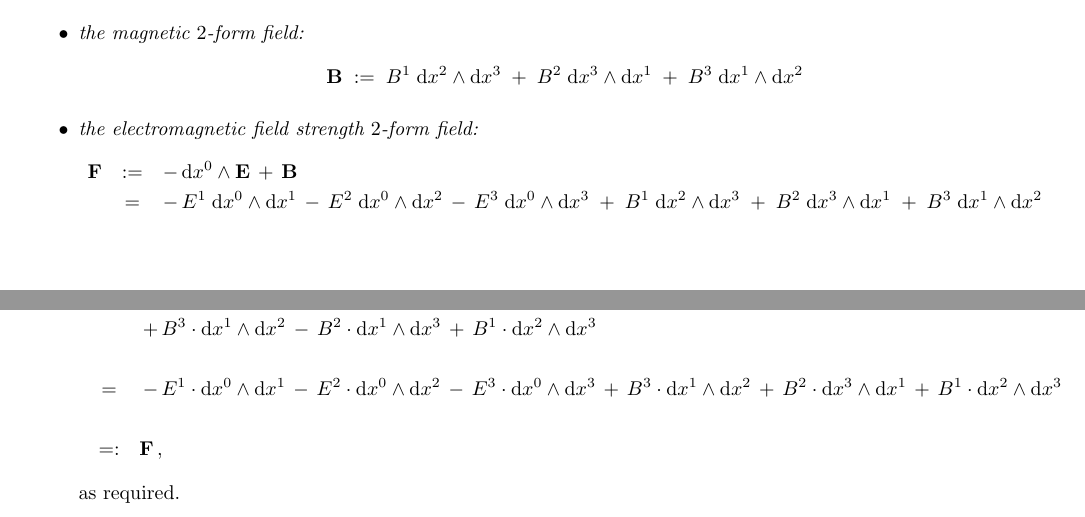
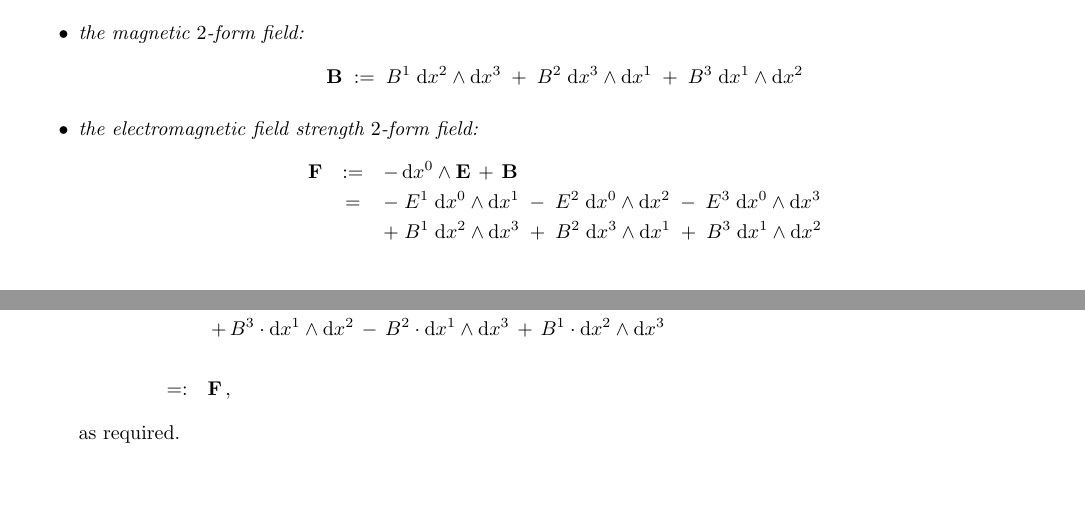
Before and after one commit to paradisepilot/mathematics, a LaTeX document (study-notes/mathematical-physics/electromagnetism/electromagnetism-studyNotes.tex, which reads study-notes/mathematical-physics/electromagnetism/z-Maxwells-equations-differential-forms.tex, study-notes/mathematical-physics/electromagnetism/z-Maxwells-equations-gauge-theory-gauge-field.tex): two parts of pages 2 and 4 of 7, joined at a grey line, cut so that both start at the same text, the shorter picture padded with empty space. Compiled offline with pdfLaTeX.

Commit message:
updated: z-Maxwells-equations-differential-forms.tex z-Maxwells-equations-gauge-theory-gauge-field.tex

```diff
--- a/study-notes/mathematical-physics/electromagnetism/z-Maxwells-equations-differential-forms.tex
+++ b/study-notes/mathematical-physics/electromagnetism/z-Maxwells-equations-differential-forms.tex
@@ -63,8 +63,10 @@ Define:
 		- \, \d x^{0} \wedge \mathbf{E} \, + \, \mathbf{B}
 	\\
 	& = &
-		- \, E^{1}\;\d x^{0} \wedge \d x^{1} \, - \, E^{2}\;\d x^{0} \wedge \d x^{2} \, - \, E^{3}\;\d x^{0} \wedge \d x^{3}
-		\;+\;
+		- \; E^{1}\;\d x^{0} \wedge \d x^{1} \; - \; E^{2}\;\d x^{0} \wedge \d x^{2} \; - \; E^{3}\;\d x^{0} \wedge \d x^{3}
+	\\
+	&&
+		+\;
 		B^{1}\;\d x^{2} \wedge \d x^{3}
 		\;+\;
 		B^{2}\;\d x^{3} \wedge \d x^{1}
--- a/study-notes/mathematical-physics/electromagnetism/z-Maxwells-equations-gauge-theory-gauge-field.tex
+++ b/study-notes/mathematical-physics/electromagnetism/z-Maxwells-equations-gauge-theory-gauge-field.tex
@@ -195,20 +197,20 @@ Then,
 		B^{2} \cdot \d x^{1} \wedge \d x^{3}
 		\,+\,
 		B^{1} \cdot \d x^{2} \wedge \d x^{3}
-	\\ \\
-	& = &
-		\,-\,
-		E^{1} \cdot \d x^{0} \wedge \d x^{1}
-		\,-\,
-		E^{2} \cdot \d x^{0} \wedge \d x^{2}
-		\,-\,
-		E^{3} \cdot \d x^{0} \wedge \d x^{3}
-		\,+\,
-		B^{3} \cdot \d x^{1} \wedge \d x^{2}
-		\,+\,
-		B^{2} \cdot \d x^{3} \wedge \d x^{1}
-		\,+\,
-		B^{1} \cdot \d x^{2} \wedge \d x^{3}
+%	\\ \\
+%	& = &
+%		\,-\,
+%		E^{1} \cdot \d x^{0} \wedge \d x^{1}
+%		\,-\,
+%		E^{2} \cdot \d x^{0} \wedge \d x^{2}
+%		\,-\,
+%		E^{3} \cdot \d x^{0} \wedge \d x^{3}
+%		\,+\,
+%		B^{3} \cdot \d x^{1} \wedge \d x^{2}
+%		\,+\,
+%		B^{2} \cdot \d x^{3} \wedge \d x^{1}
+%		\,+\,
+%		B^{1} \cdot \d x^{2} \wedge \d x^{3}
 	\\ \\
 	& =: &
 		\mathbf{F}\,,
```
Also changed, not shown: study-notes/mathematical-physics/electromagnetism/z-Maxwells-equations-gauge-theory-gauge-field.tex (6 more changed lines).
